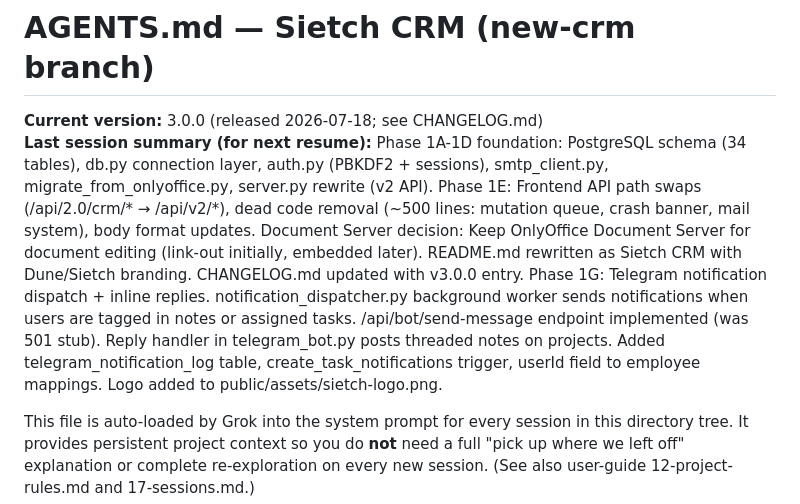
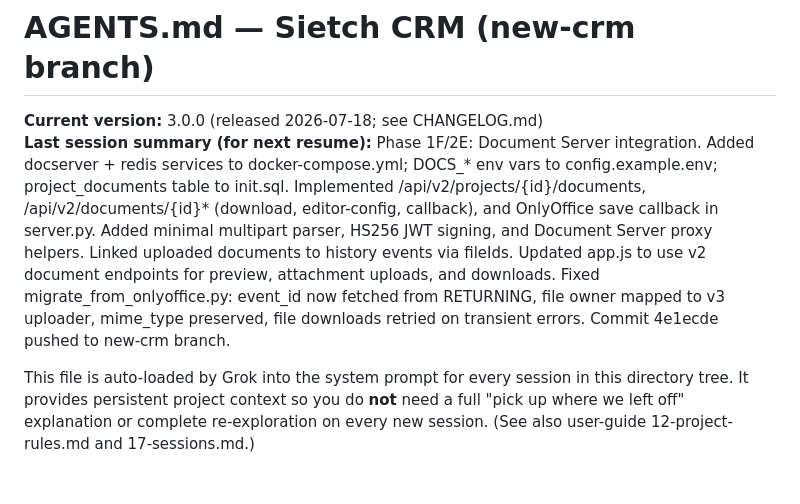
Before and after one commit to kachapman/onlyoffice-crm-kanban, a Markdown page: AGENTS.md, the part around the change. GitHub-like rendering; blank space fills up the shorter version.

Commit message:
Update AGENTS.md session summary for Phase 1F/2E Document Server integration

```diff
--- a/AGENTS.md
+++ b/AGENTS.md
@@ -1,7 +1,7 @@
 # AGENTS.md — Sietch CRM (new-crm branch)
 
 **Current version:** 3.0.0 (released 2026-07-18; see CHANGELOG.md)
-**Last session summary (for next resume):** Phase 1A-1D foundation: PostgreSQL schema (34 tables), db.py connection layer, auth.py (PBKDF2 + sessions), smtp_client.py, migrate_from_onlyoffice.py, server.py rewrite (v2 API). Phase 1E: Frontend API path swaps (/api/2.0/crm/* → /api/v2/*), dead code removal (~500 lines: mutation queue, crash banner, mail system), body format updates. Document Server decision: Keep OnlyOffice Document Server for document editing (link-out initially, embedded later). README.md rewritten as Sietch CRM with Dune/Sietch branding. CHANGELOG.md updated with v3.0.0 entry. Phase 1G: Telegram notification dispatch + inline replies. notification_dispatcher.py background worker sends notifications when users are tagged in notes or assigned tasks. /api/bot/send-message endpoint implemented (was 501 stub). Reply handler in telegram_bot.py posts threaded notes on projects. Added telegram_notification_log table, create_task_notifications trigger, userId field to employee mappings. Logo added to public/assets/sietch-logo.png.
+**Last session summary (for next resume):** Phase 1F/2E: Document Server integration. Added docserver + redis services to docker-compose.yml; DOCS_* env vars to config.example.env; project_documents table to init.sql. Implemented /api/v2/projects/{id}/documents, /api/v2/documents/{id}* (download, editor-config, callback), and OnlyOffice save callback in server.py. Added minimal multipart parser, HS256 JWT signing, and Document Server proxy helpers. Linked uploaded documents to history events via fileIds. Updated app.js to use v2 document endpoints for preview, attachment uploads, and downloads. Fixed migrate_from_onlyoffice.py: event_id now fetched from RETURNING, file owner mapped to v3 uploader, mime_type preserved, file downloads retried on transient errors. Commit 4e1ecde pushed to new-crm branch.
 
 This file is auto-loaded by Grok into the system prompt for every session in this directory tree. It provides persistent project context so you do **not** need a full "pick up where we left off" explanation or complete re-exploration on every new session. (See also user-guide 12-project-rules.md and 17-sessions.md.)
 
```
